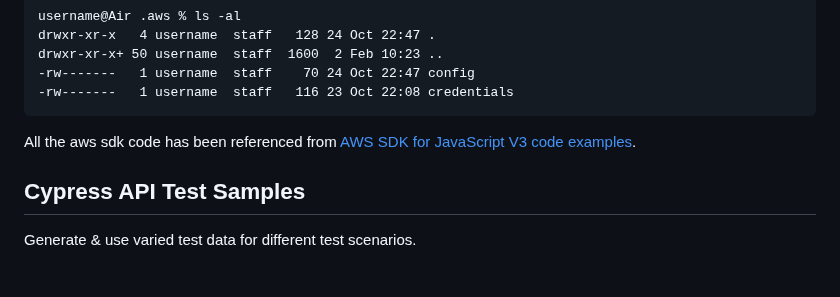
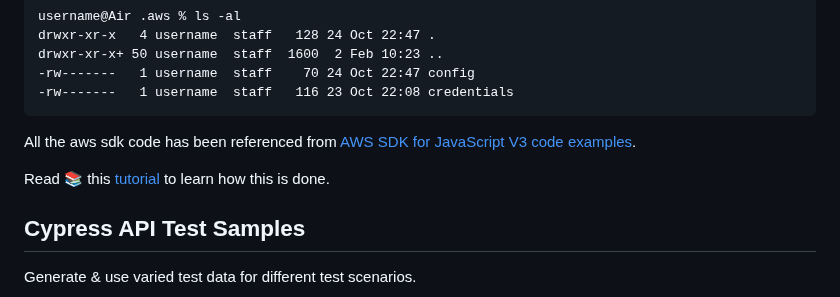
Before and after one commit to sam-nash/cypress-cucumber, a Markdown page: README.md, the part around the change. Rendered like a GitHub page; blank space fills up the shorter version.

Commit message:
Update README.md
Updates to readme for aws tests

```diff
--- a/README.md
+++ b/README.md
@@ -62,6 +62,9 @@ drwxr-xr-x+ 50 username  staff  1600  2 Feb 10:23 ..
 All the aws sdk code has been referenced from
 [AWS SDK for JavaScript V3 code examples](https://docs.amazonaws.cn/en_us/sdk-for-javascript/v3/developer-guide/javascript_code_examples.html).
 
+Read 📚 this [tutorial](https://link.medium.com/ZsRYkUGehxb) to learn how this is done.
+
+
 ## Cypress API Test Samples
 
 Generate & use varied test data for different test scenarios.
```
